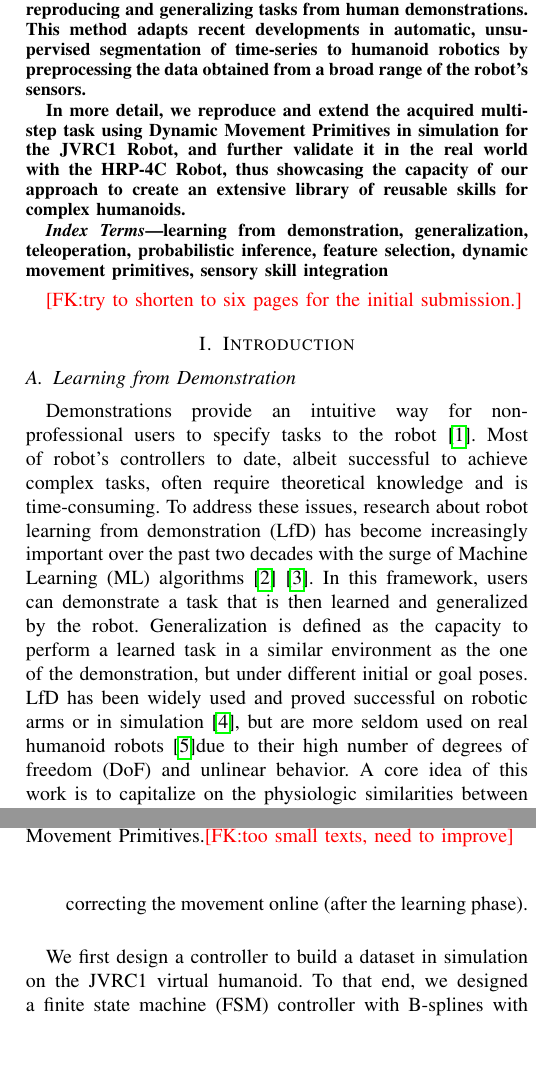
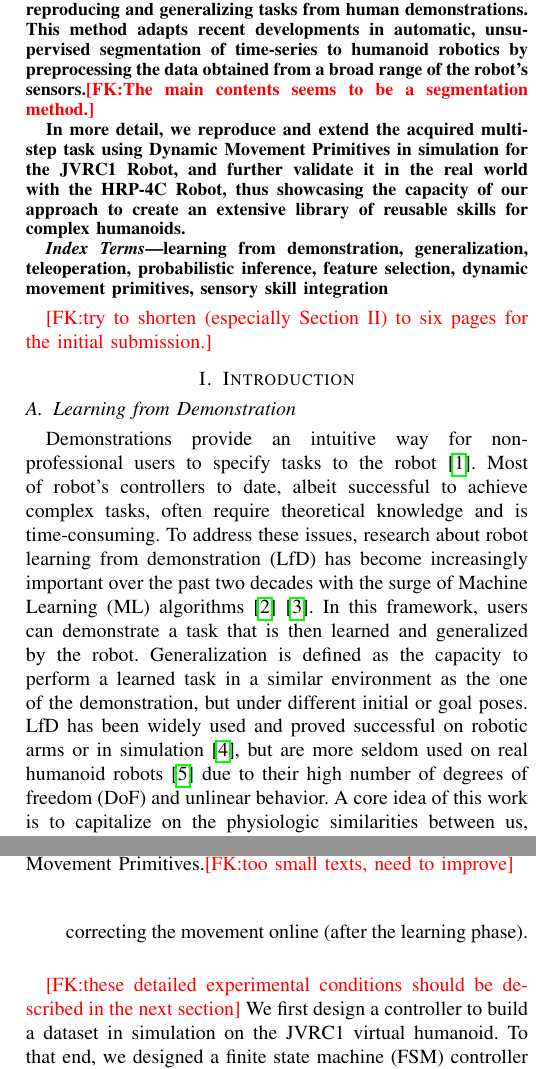
Before and after one commit to VictorBbt/Article_TaskGeneralization, a LaTeX paper (ArticleFinishedV1.tex): two parts of the columns of pages 1 and 5 of 9, joined at a grey line, cut so that both start at the same text, the shorter picture padded with empty space. Compiled offline with pdfLaTeX.

Commit message:
add some more comments

```diff
--- a/ArticleFinishedV1.tex
+++ b/ArticleFinishedV1.tex
@@ -31,7 +31,7 @@
 \maketitle
 
 \begin{abstract}
-We provide a complete framework for learning, reproducing and generalizing tasks from human demonstrations. This method adapts recent developments in automatic, unsupervised segmentation of time-series to humanoid robotics by preprocessing the data obtained from a broad range of the robot's sensors.
+We provide a complete framework for learning, reproducing and generalizing tasks from human demonstrations. This method adapts recent developments in automatic, unsupervised segmentation of time-series to humanoid robotics by preprocessing the data obtained from a broad range of the robot's sensors.\fk{The main contents seems to be a segmentation method.}
 
 In more detail,  we reproduce and extend the acquired multi-step task using Dynamic Movement Primitives in simulation for the JVRC1 Robot, and further validate it in the real world with the HRP-4C Robot, thus showcasing the capacity of our approach to create an extensive library of reusable skills for complex humanoids.
 \end{abstract}
@@ -40,11 +40,11 @@ In more detail,  we reproduce and extend the acquired multi-step task using Dyna
 learning from demonstration, generalization, teleoperation, probabilistic inference, feature selection, dynamic movement primitives, sensory skill integration
 \end{IEEEkeywords}
 
-\fk{try to shorten to six pages for the initial submission.}
+\fk{try to shorten (especially Section II) to six pages for the initial submission.}
 \section{Introduction}
 \subsection{Learning from Demonstration}
 
-Demonstrations provide an intuitive way for non-professional users to specify tasks to the robot \cite{schaal_is_1999}. Most of robot's controllers to date, albeit successful to achieve complex tasks, often require theoretical knowledge and is time-consuming. To address these issues, research about robot learning from demonstration (LfD) has become increasingly important over the past two decades with the surge of Machine Learning (ML) algorithms \cite{argall_survey_2009} \cite{ravichandar_recent_2020}. In this framework, users can demonstrate a task that is then learned and generalized by the robot. Generalization is defined as the capacity to perform a learned task in a similar environment as the one of the demonstration, but under different initial or goal poses. LfD has been widely used and proved successful on robotic arms or in simulation \cite{pastor_learning_2009}, but are more seldom used on real humanoid robots \cite{calinon_learning_2007}due to their high number of degrees of freedom (DoF) and unlinear behavior. A core idea of this work is to capitalize on the physiologic similarities between us, humans, and humanoids robots to come up with an intuitive LfD technique.  \fk{need to confirm that a humanoid specific method is proposed}
+Demonstrations provide an intuitive way for non-professional users to specify tasks to the robot \cite{schaal_is_1999}. Most of robot's controllers to date, albeit successful to achieve complex tasks, often require theoretical knowledge and is time-consuming. To address these issues, research about robot learning from demonstration (LfD) has become increasingly important over the past two decades with the surge of Machine Learning (ML) algorithms \cite{argall_survey_2009} \cite{ravichandar_recent_2020}. In this framework, users can demonstrate a task that is then learned and generalized by the robot. Generalization is defined as the capacity to perform a learned task in a similar environment as the one of the demonstration, but under different initial or goal poses. LfD has been widely used and proved successful on robotic arms or in simulation \cite{pastor_learning_2009}, but are more seldom used on real humanoid robots \cite{calinon_learning_2007} due to their high number of degrees of freedom (DoF) and unlinear behavior. A core idea of this work is to capitalize on the physiologic similarities between us, humans, and humanoids robots to come up with an intuitive LfD technique.  \fk{need to confirm that a humanoid specific method is proposed}
 
 \textbf{Note:} There is little difference between LfD and imitation learning, mainly imitation learning requires embodiment mapping \cite{argall_survey_2009}, that is to say a treatment of the data to transform it from high-level information (i.e, a video of the executed task) to low-level data (joint positions, torques) easily understandable for the robot. LfD provides directly this low-level data to the robot. In this article, we will employ both terms indifferently, as our main focus is how to deal with the low-level data in input of the robot. \newline\fk{this note is not necessary}
 
@@ -226,6 +226,7 @@ Once the demonstrations gathered, the choice of the features to study is another
 
 \end{itemize}
 
+\fk{these detailed experimental conditions should be described in the next section}
  We first design a controller to build a dataset in  simulation on the JVRC1 virtual humanoid. To that end, we designed a finite state machine (FSM) controller with B-splines with mc-rtc\fk{reference} and mc-mujoco \cite{singh2023mc} to simulate a one-handed grasping task of a stick in 9 different configurations \fk{figure with mujoco interface and 2D schema}. Then, we build a real-world dataset, with the JRL's teleoperation device  with the HRP-4C robot (Fig.~\ref{fig:setup}). The user has a the visual input of the humanoid's front camera, and achieves the task naturally, except that there is no force  feedback on the grippers, meaning that the demonstrator is not constrained by the physical shape of the object during the demonstrations.
 
  The same process is employed to build two datasets for a pushing task, where the goal is merely to push a box on a table using a hand. The video of the demonstration with teleoperation are available at \fk{incomplete}
```
Also changed, not shown: ArticleFinishedV1.tex (4 more changed lines).
